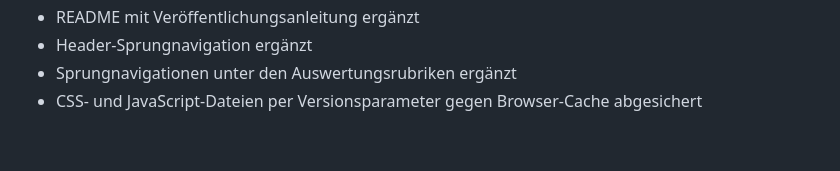
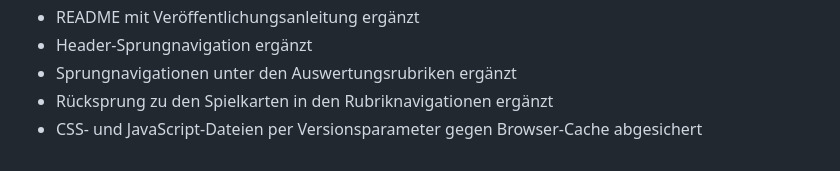
Before and after one commit to Zappi77/dshs-snowtrex-2025-26, a Markdown page: README.md, the part around the change. Drawn GitHub-style.

Commit message:
Update changelog

```diff
--- a/README.md
+++ b/README.md
@@ -144,4 +144,5 @@ Die Teamlogos, Bildergalerien, Spielberichte, Statistik-PDFs und YouTube-Videos
 - README mit Veröffentlichungsanleitung ergänzt
 - Header-Sprungnavigation ergänzt
 - Sprungnavigationen unter den Auswertungsrubriken ergänzt
+- Rücksprung zu den Spielkarten in den Rubriknavigationen ergänzt
 - CSS- und JavaScript-Dateien per Versionsparameter gegen Browser-Cache abgesichert
```
